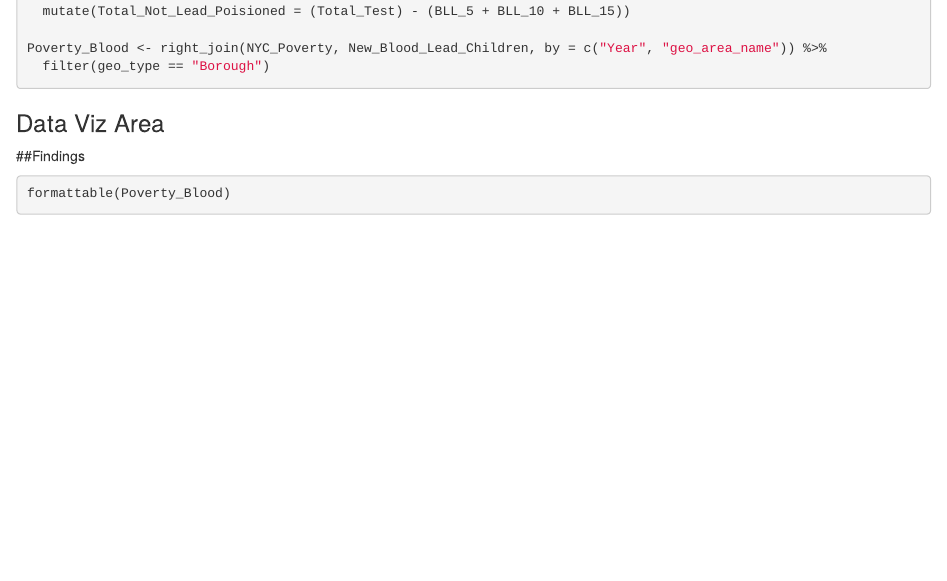
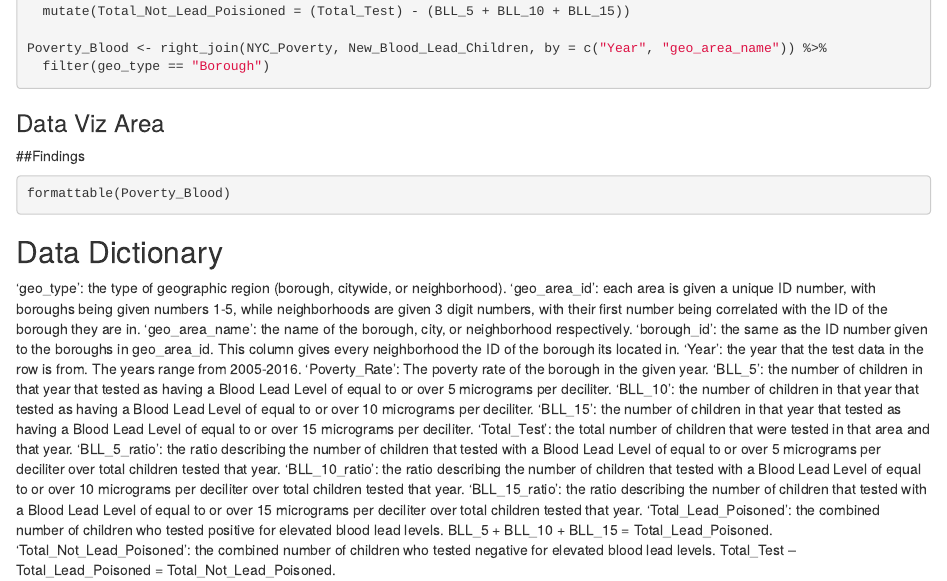
Before and after one commit to qwertymystic/FinalProject, an R Markdown document (Final_Project_DownToEarthSenators.Rmd): the page in a window 1100 px wide, from 1110 px down. Rendered offline with R 4.5, knitr and Pandoc, with nearby package versions; the code chunks are not run, so their results and figures are left out; drawn as R Markdown's standard HTML page in place of the format the file asks for.

Commit message:
added dictionary

````diff
--- a/Final_Project_DownToEarthSenators.Rmd
+++ b/Final_Project_DownToEarthSenators.Rmd
@@ -147,3 +147,21 @@ New_Blood_Lead_Children %>%
 formattable(Poverty_Blood)
 
 ```
+
+
+## Data Dictionary
+'geo_type': <chr> the type of geographic region (borough, citywide, or neighborhood).
+'geo_area_id': <num> each area is given a unique ID number, with boroughs being given numbers 1-5, while neighborhoods are given 3 digit numbers, with their first number being correlated with the ID of the borough they are in.
+'geo_area_name': <chr> the name of the borough, city, or neighborhood respectively.
+'borough_id': <num> the same as the ID number given to the boroughs in geo_area_id. This column gives every neighborhood the ID of the borough its located in.
+'Year': <num> the year that the test data in the row is from. The years range from 2005-2016.
+'Poverty_Rate': <num> The poverty rate of the borough in the given year.
+'BLL_5': <num> the number of children in that year that tested as having a Blood Lead Level of equal to or over 5 micrograms per deciliter.
+'BLL_10': <num> the number of children in that year that tested as having a Blood Lead Level of equal to or over 10 micrograms per deciliter.
+'BLL_15': <num> the number of children in that year that tested as having a Blood Lead Level of equal to or over 15 micrograms per deciliter.
+'Total_Test': <num> the total number of children that were tested in that area and that year.
+'BLL_5_ratio': <num> the ratio describing the number of children that tested with a Blood Lead Level of equal to or over 5 micrograms per deciliter over total children tested that year.
+'BLL_10_ratio': <num> the ratio describing the number of children that tested with a Blood Lead Level of equal to or over 10 micrograms per deciliter over total children tested that year.
+'BLL_15_ratio': <num> the ratio describing the number of children that tested with a Blood Lead Level of equal to or over 15 micrograms per deciliter over total children tested that year.
+'Total_Lead_Poisoned': <num> the combined number of children who tested positive for elevated blood lead levels. BLL_5 + BLL_10 + BLL_15 = Total_Lead_Poisoned.
+'Total_Not_Lead_Poisoned': <num> the combined number of children who tested negative for elevated blood lead levels. Total_Test – Total_Lead_Poisoned = Total_Not_Lead_Poisoned.
````
